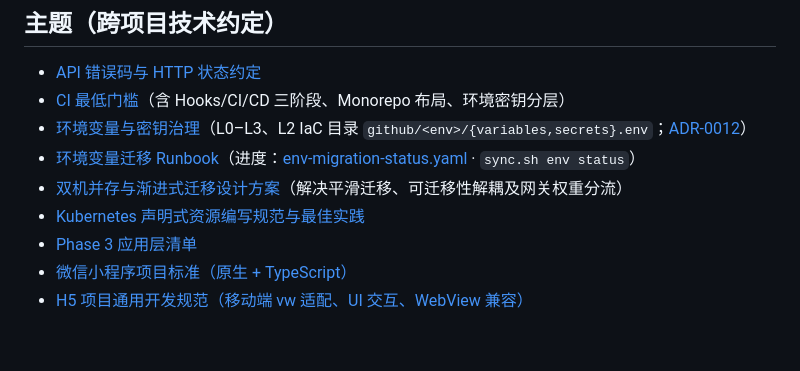
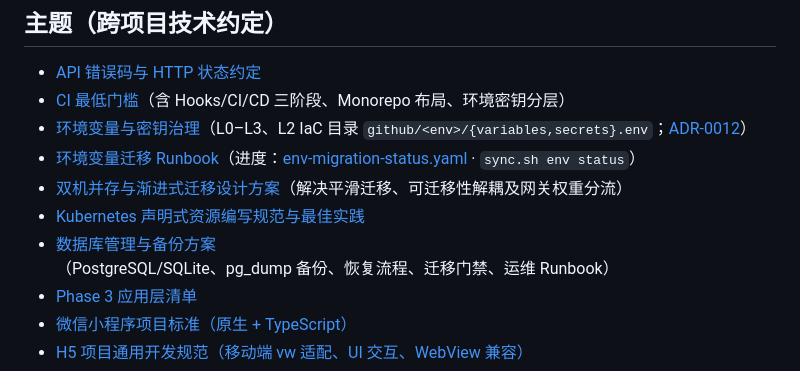
Before and after one commit to xiaolinstar/dev-standards, a Markdown page: playbook/INDEX.md, the part around the change. Drawn GitHub-style; blank space fills up the shorter version.

```diff
--- a/playbook/INDEX.md
+++ b/playbook/INDEX.md
@@ -17,6 +17,7 @@
 - [环境变量迁移 Runbook](env-migration-runbook.md)（进度：[env-migration-status.yaml](env-migration-status.yaml) · `sync.sh env status`）
 - [双机并存与渐进式迁移设计方案](vps-migration-strategy.md)（解决平滑迁移、可迁移性解耦及网关权重分流）
 - [Kubernetes 声明式资源编写规范与最佳实践](kubernetes.md)
+- [数据库管理与备份方案](database-operations.md)（PostgreSQL/SQLite、pg_dump 备份、恢复流程、迁移门禁、运维 Runbook）
 - [Phase 3 应用层清单](env-phase3-checklist.md)
 - [微信小程序项目标准（原生 + TypeScript）](wechat-mp.md)
 - [H5 项目通用开发规范（移动端 vw 适配、UI 交互、WebView 兼容）](h5.md)
```
Also changed, not shown: CHANGELOG.md (+2 -0 lines), playbook/database-operations.md (added, +343 -0 lines).
